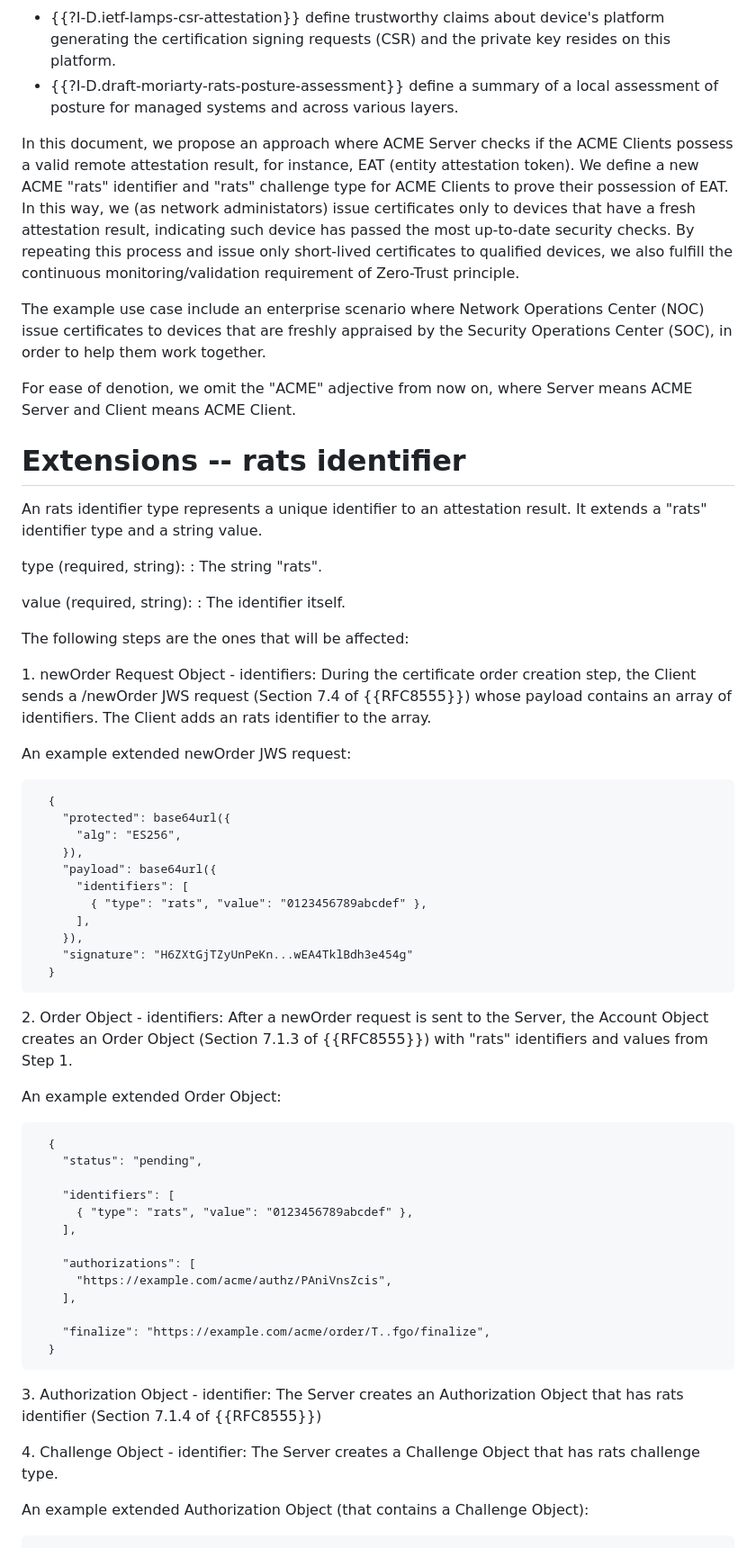
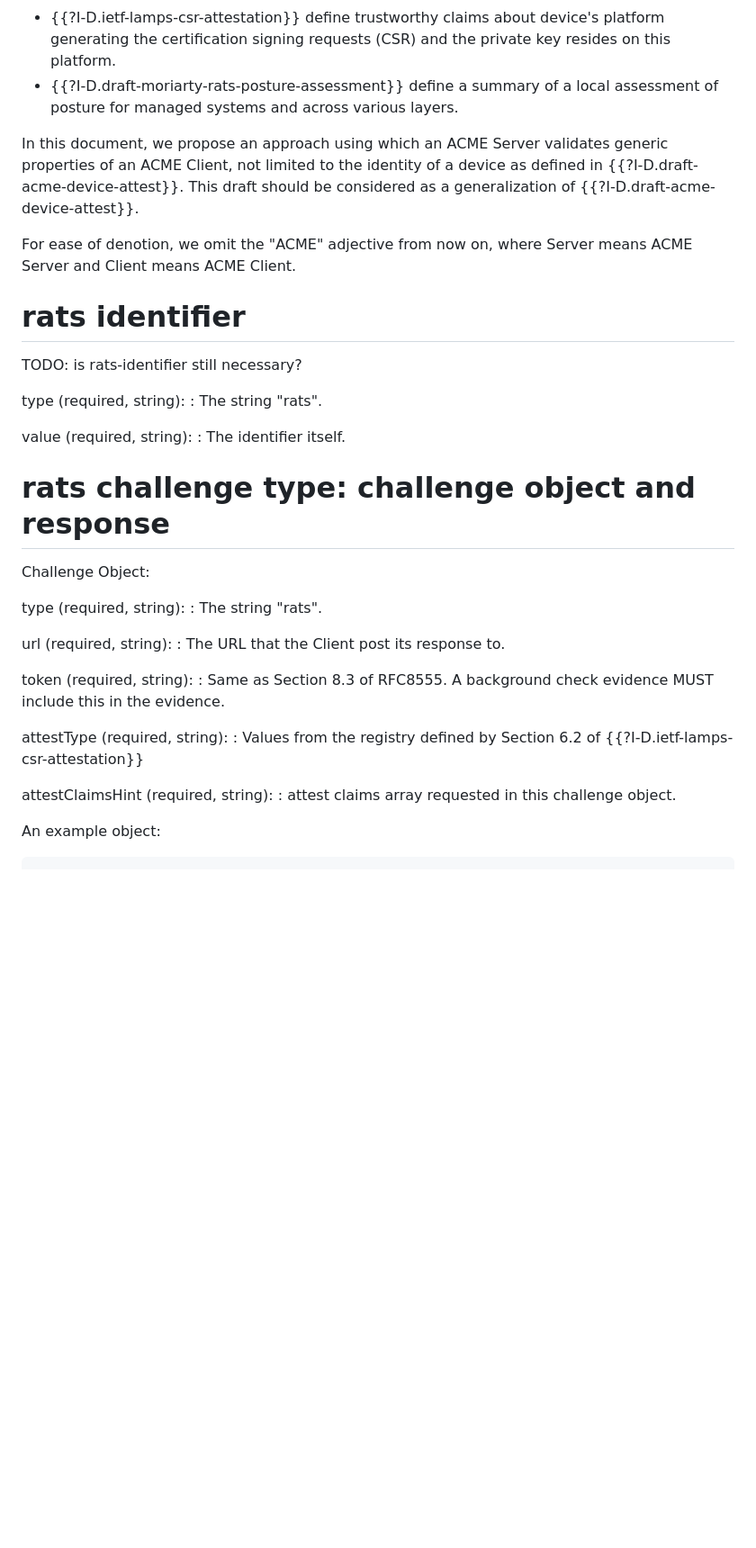
Before and after one commit to liuchunchi/draft-liu-acme-rats, a Markdown page: draft-liu-acme-rats.md, the part around one of its changes. Shown at 90% size. Rendered like a GitHub page; blank space fills up the shorter version.

Commit message:
clean up draft framework

```diff
--- a/draft-liu-acme-rats.md
+++ b/draft-liu-acme-rats.md
@@ -51,16 +52,13 @@ In order to prevent issuing certificates to malicious devices, a few works are o
 - {{?I-D.ietf-lamps-csr-attestation}} define trustworthy claims about device's platform generating the certification signing requests (CSR) and the private key resides on this platform.
 - {{?I-D.draft-moriarty-rats-posture-assessment}} define a summary of a local assessment of posture for managed systems and across various layers.
 
-In this document, we propose an approach where ACME Server checks if the ACME Clients possess a valid remote attestation result, for instance, EAT (entity attestation token). We define a new ACME "rats" identifier and "rats" challenge type for ACME Clients to prove their possession of EAT. In this way, we (as network administators) issue certificates only to devices that have a fresh attestation result, indicating such device has passed the most up-to-date security checks. By repeating this process and issue only short-lived certificates to qualified devices, we also fulfill the continuous monitoring/validation requirement of Zero-Trust principle.
-
-The example use case include an enterprise scenario where Network Operations Center (NOC) issue certificates to devices that are freshly appraised by the Security Operations Center (SOC), in order to help them work together.
+In this document, we propose an approach using which an ACME Server validates generic properties of an ACME Client, not limited to the identity of a device as defined in {{?I-D.draft-acme-device-attest}}. This draft should be considered as a generalization of {{?I-D.draft-acme-device-attest}}.
 
 For ease of denotion, we omit the "ACME" adjective from now on, where Server means ACME Server and Client means ACME Client.
 
+# rats identifier
 
-# Extensions -- rats identifier
-
-An rats identifier type represents a unique identifier to an attestation result. It extends a "rats" identifier type and a string value.
+TODO: is rats-identifier still necessary?
 
 type (required, string):
 : The string "rats".
@@ -68,51 +66,26 @@ type (required, string):
 value (required, string):
 : The identifier itself.
 
-The following steps are the ones that will be affected:
+# rats challenge type: challenge object and response
 
-1\. newOrder Request Object - identifiers: During the certificate order creation step, the Client sends a /newOrder JWS request (Section 7.4 of {{RFC8555}}) whose payload contains an array of identifiers. The Client adds an rats identifier to the array.
+Challenge Object:
 
-An example extended newOrder JWS request:
+type (required, string):
+: The string "rats".
 
-~~~~~~~~~~
-  {
-    "protected": base64url({
-      "alg": "ES256",
-    }),
-    "payload": base64url({
-      "identifiers": [
-        { "type": "rats", "value": "0123456789abcdef" },
-      ],
-    }),
-    "signature": "H6ZXtGjTZyUnPeKn...wEA4TklBdh3e454g"
-  }
-~~~~~~~~~~
+url (required, string):
+: The URL that the Client post its response to.
 
-2\. Order Object - identifiers: After a newOrder request is sent to the Server, the Account Object creates an Order Object (Section 7.1.3 of {{RFC8555}}) with "rats" identifiers and values from Step 1.
+token (required, string):
+: Same as Section 8.3 of RFC8555. A background check evidence MUST include this in the evidence.
 
-An example extended Order Object:
+attestType (required, string):
+: Values from the registry defined by Section 6.2 of {{?I-D.ietf-lamps-csr-attestation}}
 
-~~~~~~~~~~
-  {
-    "status": "pending",
+attestClaimsHint (required, string):
+: attest claims array requested in this challenge object.
 
-    "identifiers": [
-      { "type": "rats", "value": "0123456789abcdef" },
-    ],
-
-    "authorizations": [
-      "https://example.com/acme/authz/PAniVnsZcis",
-    ],
-
-    "finalize": "https://example.com/acme/order/T..fgo/finalize",
-  }
-~~~~~~~~~~
-
-3\. Authorization Object - identifier: The Server creates an Authorization Object that has rats identifier (Section 7.1.4 of {{RFC8555}})
-
-4\. Challenge Object - identifier: The Server creates a Challenge Object that has rats challenge type.
-
-An example extended Authorization Object (that contains a Challenge Object):
+An example object:
 
 ~~~~~~~~~~
 {
```
Also changed, not shown: other parts of draft-liu-acme-rats.md (+16 -59 lines).
